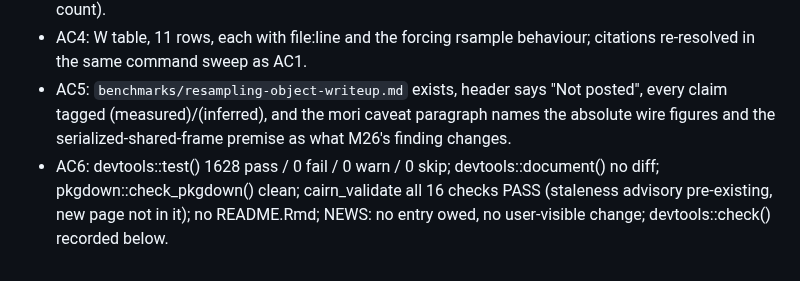
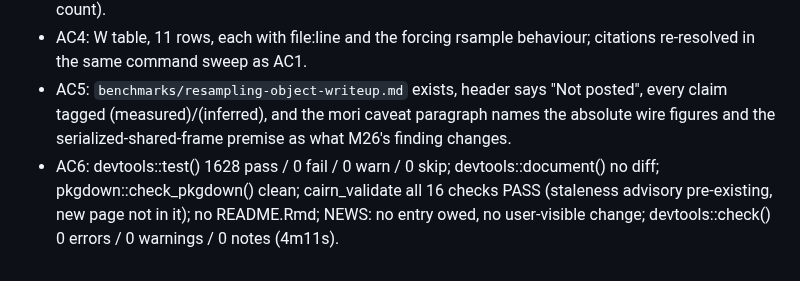
Before and after one commit to jmgirard/nestedtune, a Markdown page: cairn/milestones/M27-resampling-object-requirements.md, the part around one of its changes. Rendered like a GitHub page.

Commit message:
M27 review: AC6 evidence (check 0/0/0) and tick
Co-Authored-By: Claude Fable 5 <noreply@anthropic.com>

```diff
--- a/cairn/milestones/M27-resampling-object-requirements.md
+++ b/cairn/milestones/M27-resampling-object-requirements.md
@@ -116,4 +116,4 @@ Reviewed 2026-08-01 on branch m27-resampling-object-requirements (PR #29).
 - AC3: benchmark re-run fresh at review — 5x5 and 20x5 (neither covered by M13), obj_size 3.228x/5.094x vs model 3.247/5.142 (resid ≤1.02%); wire axis both constructors under the leaned dispatch path, payload model resid ≤2.39%, copy-count oracle 0 frames (nested_resamples) vs 1 own frame (nested_cv) — two independent oracle types per axis (closed form + live; closed form + copy count).
 - AC4: W table, 11 rows, each with file:line and the forcing rsample behaviour; citations re-resolved in the same command sweep as AC1.
 - AC5: `benchmarks/resampling-object-writeup.md` exists, header says "Not posted", every claim tagged (measured)/(inferred), and the mori caveat paragraph names the absolute wire figures and the serialized-shared-frame premise as what M26's finding changes.
-- AC6: devtools::test() 1628 pass / 0 fail / 0 warn / 0 skip; devtools::document() no diff; pkgdown::check_pkgdown() clean; cairn_validate all 16 checks PASS (staleness advisory pre-existing, new page not in it); no README.Rmd; NEWS: no entry owed, no user-visible change; devtools::check() recorded below.
+- AC6: devtools::test() 1628 pass / 0 fail / 0 warn / 0 skip; devtools::document() no diff; pkgdown::check_pkgdown() clean; cairn_validate all 16 checks PASS (staleness advisory pre-existing, new page not in it); no README.Rmd; NEWS: no entry owed, no user-visible change; devtools::check() 0 errors / 0 warnings / 0 notes (4m11s).
```
Also changed, not shown: other parts of cairn/milestones/M27-resampling-object-requirements.md (+1 -1 lines).
